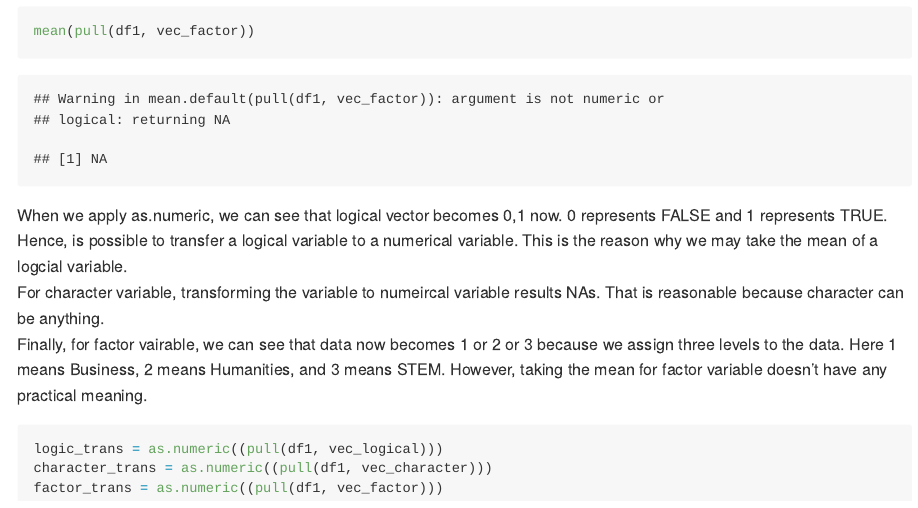
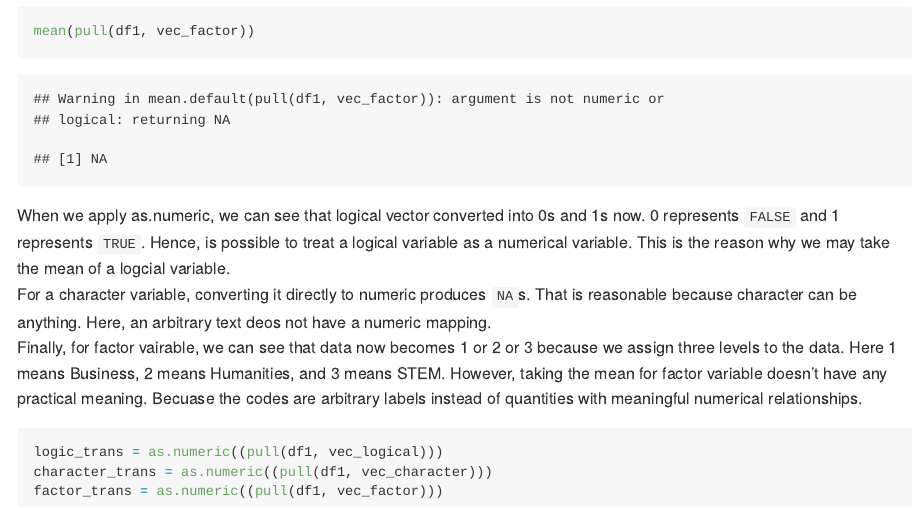
Before and after one commit to bohanzhu1105/P8105_HW1_bz2561, an R Markdown document (P8105_HW1_bz2561.Rmd): the page in a window 1100 px wide, from 2880 px down. The pictures show the output file P8105_HW1_bz2561.md that the author committed with the source, drawn offline in the style of GitHub.

Commit message:
Final Version for all.

````diff
--- a/P8105_HW1_bz2561.Rmd
+++ b/P8105_HW1_bz2561.Rmd
@@ -61,9 +61,9 @@ mean(pull(df1, vec_logical))
 mean(pull(df1, vec_character))
 mean(pull(df1, vec_factor))
 ```
-When we apply as.numeric, we can see that logical vector becomes 0,1 now. 0 represents FALSE and 1 represents TRUE. Hence, is possible to transfer a logical variable to a numerical variable. This is the reason why we may take the mean of a logcial variable. \
-For character variable, transforming the variable to numeircal variable results NAs. That is reasonable because character can be anything. \
-Finally, for factor vairable, we can see that data now becomes 1 or 2 or 3 because we assign three levels to the data. Here 1 means Business, 2 means Humanities, and 3 means STEM. However, taking the mean for factor variable doesn't have any practical meaning.
+When we apply as.numeric, we can see that logical vector converted into 0s and 1s now. 0 represents `FALSE` and 1 represents `TRUE`. Hence, is possible to treat a logical variable as a numerical variable. This is the reason why we may take the mean of a logcial variable. \
+For a character variable, converting it directly to numeric produces `NA`s. That is reasonable because character can be anything. Here, an arbitrary text deos not have a numeric mapping. \
+Finally, for factor vairable, we can see that data now becomes 1 or 2 or 3 because we assign three levels to the data. Here 1 means Business, 2 means Humanities, and 3 means STEM. However, taking the mean for factor variable doesn't have any practical meaning. Becuase the codes are arbitrary labels instead of quantities with meaningful numerical relationships.
 ```{r, eval=FALSE}
 logic_trans = as.numeric((pull(df1, vec_logical)))
 character_trans = as.numeric((pull(df1, vec_character)))
````
Also changed, not shown: P8105_HW1_bz2561.md, scatter_plot_weather.pdf.
